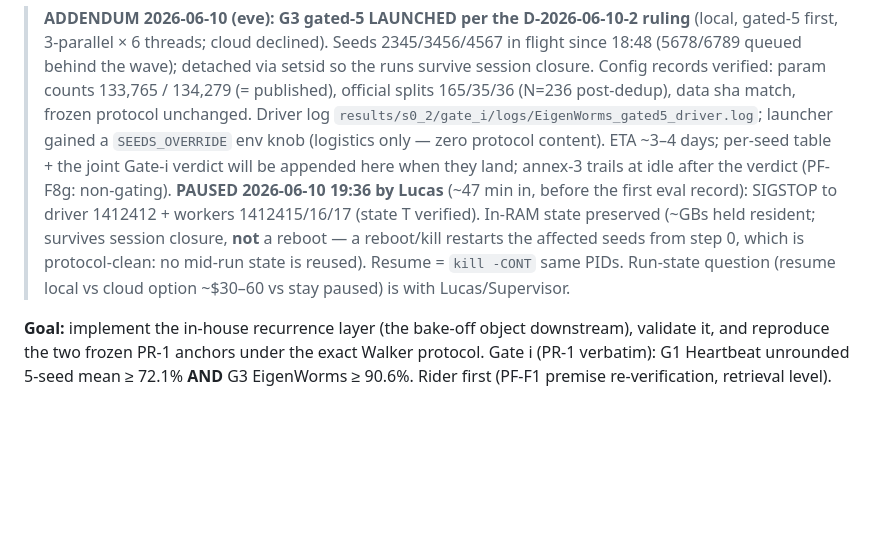
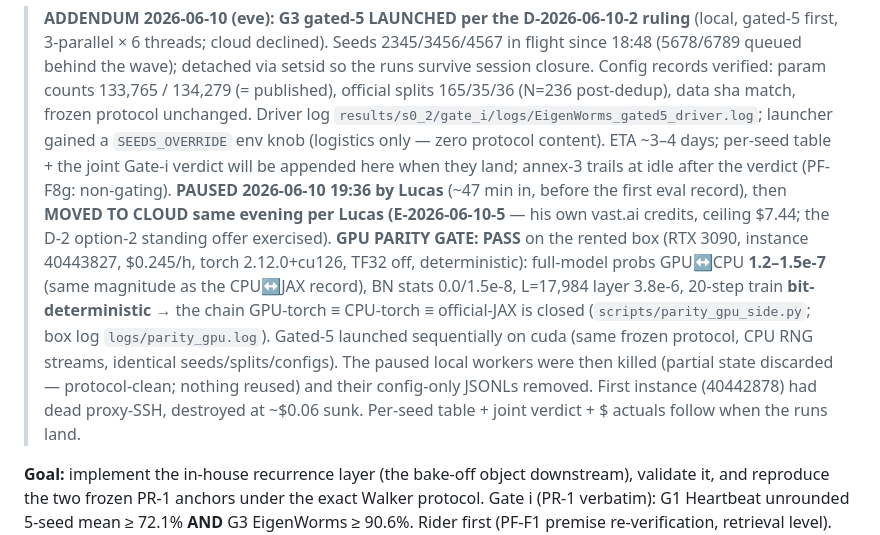
Before and after one commit to LTalandier/Project_SSM, a Markdown page: shared/results_log.md, the part around the change. Rendered like a GitHub page; blank space fills up the shorter version.

Commit message:
S0.2-1 G3: GPU parity gate PASS (1.2-1.5e-7 full-model, bit-deterministic) on vast.ai 3090; gated-5 launched on cuda; local fallback retired (E-2026-06-10-5)
Co-Authored-By: Claude Fable 5 <noreply@anthropic.com>

```diff
--- a/shared/results_log.md
+++ b/shared/results_log.md
@@ -130,12 +130,18 @@ untouched by this task beyond health checks.)
 > env knob (logistics only — zero protocol content). ETA ~3–4 days; per-seed table + the joint
 > Gate-i verdict will be appended here when they land; annex-3 trails at idle after the verdict
 > (PF-F8g: non-gating).
-> **PAUSED 2026-06-10 19:36 by Lucas** (~47 min in, before the first eval record): SIGSTOP to
-> driver 1412412 + workers 1412415/16/17 (state T verified). In-RAM state preserved (~GBs held
-> resident; survives session closure, **not** a reboot — a reboot/kill restarts the affected
-> seeds from step 0, which is protocol-clean: no mid-run state is reused). Resume = `kill -CONT`
-> same PIDs. Run-state question (resume local vs cloud option ~$30–60 vs stay paused) is with
-> Lucas/Supervisor.
+> **PAUSED 2026-06-10 19:36 by Lucas** (~47 min in, before the first eval record), then
+> **MOVED TO CLOUD same evening per Lucas (E-2026-06-10-5** — his own vast.ai credits, ceiling
+> $7.44; the D-2 option-2 standing offer exercised). **GPU PARITY GATE: PASS** on the rented
+> box (RTX 3090, instance 40443827, $0.245/h, torch 2.12.0+cu126, TF32 off, deterministic):
+> full-model probs GPU↔CPU **1.2–1.5e-7** (same magnitude as the CPU↔JAX record), BN stats
+> 0.0/1.5e-8, L=17,984 layer 3.8e-6, 20-step train **bit-deterministic** → the chain GPU-torch
+> ≡ CPU-torch ≡ official-JAX is closed (`scripts/parity_gpu_side.py`; box log
+> `logs/parity_gpu.log`). Gated-5 launched sequentially on cuda (same frozen protocol, CPU RNG
+> streams, identical seeds/splits/configs). The paused local workers were then killed (partial
+> state discarded — protocol-clean; nothing reused) and their config-only JSONLs removed.
+> First instance (40442878) had dead proxy-SSH, destroyed at ~$0.06 sunk. Per-seed table +
+> joint verdict + $ actuals follow when the runs land.
 
 **Goal:** implement the in-house recurrence layer (the bake-off object downstream), validate it,
 and reproduce the two frozen PR-1 anchors under the exact Walker protocol. Gate i (PR-1 verbatim):
```
